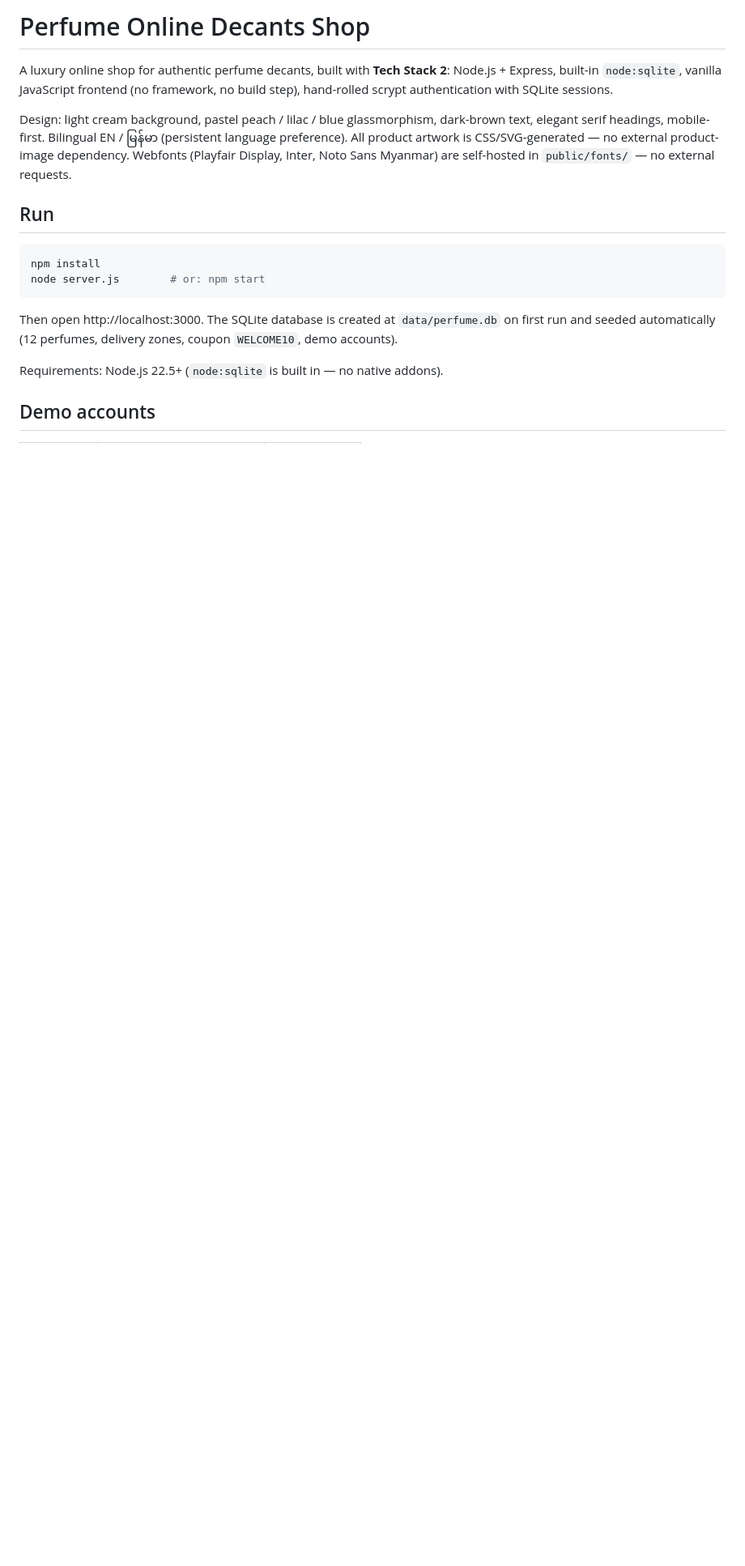
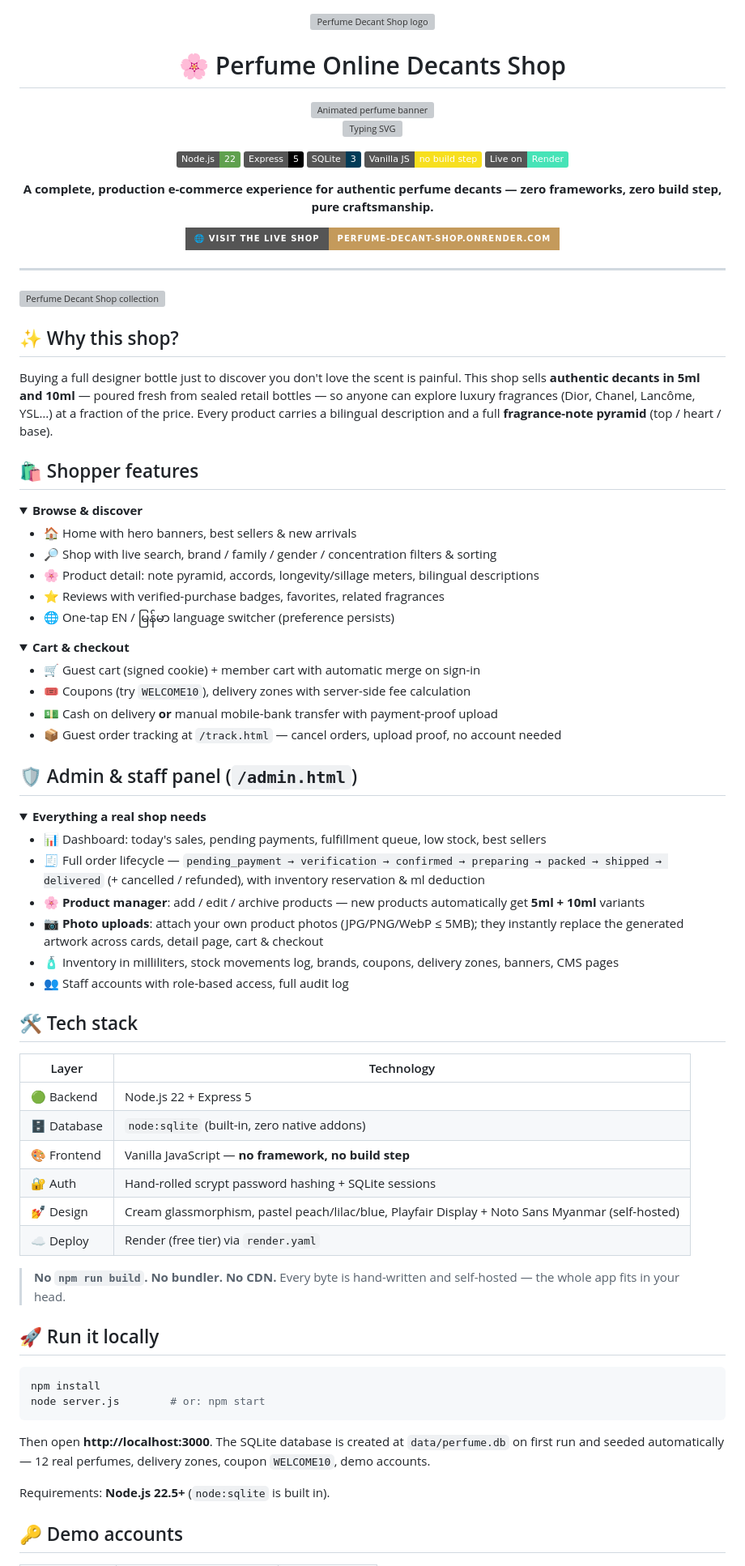
Before and after one commit to mymyanmarland/perfume-decant-shop, a Markdown page: README.md, the part around one of its changes. Shown at 81% size. Rendered like a GitHub page; folded sections open; badges without logos; blank space fills up the shorter version; grey boxes are pictures that could not be loaded.

Commit message:
Beautiful README: hero art, animated SVG banner, badges, feature tour

````diff
--- a/README.md
+++ b/README.md
@@ -1,27 +1,90 @@
-# Perfume Online Decants Shop
+<div align="center">
 
-A luxury online shop for authentic perfume decants, built with **Tech Stack 2**:
-Node.js + Express, built-in `node:sqlite`, vanilla JavaScript frontend (no framework,
-no build step), hand-rolled scrypt authentication with SQLite sessions.
+<img src="docs/logo.webp" width="120" alt="Perfume Decant Shop logo"/>
 
-Design: light cream background, pastel peach / lilac / blue glassmorphism,
-dark-brown text, elegant serif headings, mobile-first. Bilingual EN / မြန်မာ
-(persistent language preference). All product artwork is CSS/SVG-generated —
-no external product-image dependency. Webfonts (Playfair Display, Inter,
-Noto Sans Myanmar) are self-hosted in `public/fonts/` — no external requests.
+# 🌸 Perfume Online Decants Shop
 
-## Run
+<img src="docs/decor-animated.svg" width="100%" alt="Animated perfume banner"/>
+
+[![Typing SVG](https://readme-typing-svg.demolab.com?font=Playfair+Display&size=26&duration=2800&pause=900&color=8A6B4A&center=true&vCenter=true&width=650&lines=Authentic+luxury+decants%2C+poured+fresh;5ml+%E2%80%A2+10ml%E2%80%94no+full+bottles%2C+no+fakes;Bilingual+EN+%2F+%E1%80%BB%E1%80%99%E1%80%94%E1%80%BA%E1%80%99%E1%80%AC+%F0%9F%87%B2%F0%9F%87%B2)](https://git.io/typing-svg)
+
+[![Node.js](https://img.shields.io/badge/Node.js-22-5FA04E?logo=nodedotjs&logoColor=white)](https://nodejs.org)
+[![Express](https://img.shields.io/badge/Express-5-000000?logo=express&logoColor=white)](https://expressjs.com)
+[![SQLite](https://img.shields.io/badge/SQLite-3-003B57?logo=sqlite&logoColor=white)](https://sqlite.org)
+[![Vanilla JS](https://img.shields.io/badge/Vanilla_JS-no_build_step-F7DF1E?logo=javascript&logoColor=black)](https://developer.mozilla.org/en-US/docs/Web/JavaScript)
+[![Render](https://img.shields.io/badge/Live_on-Render-46E3B7?logo=render&logoColor=white)](https://perfume-decant-shop.onrender.com)
+
+**A complete, production e-commerce experience for authentic perfume decants — zero frameworks, zero build step, pure craftsmanship.**
+
+[![🌐 Visit the Live Shop](https://img.shields.io/badge/🌐_Visit_the_Live_Shop-perfume--decant--shop.onrender.com-C49A5B?style=for-the-badge)](https://perfume-decant-shop.onrender.com)
+
+</div>
+
+---
+
+<img src="docs/hero-banner.webp" width="100%" alt="Perfume Decant Shop collection"/>
+
+## ✨ Why this shop?
+
+Buying a full designer bottle just to discover you don't love the scent is painful. This shop sells **authentic decants in 5ml and 10ml** — poured fresh from sealed retail bottles — so anyone can explore luxury fragrances (Dior, Chanel, Lancôme, YSL…) at a fraction of the price. Every product carries a bilingual description and a full **fragrance-note pyramid** (top / heart / base).
+
+## 🛍️ Shopper features
+
+<details open>
+<summary><b>Browse & discover</b></summary>
+
+- 🏠 Home with hero banners, best sellers & new arrivals
+- 🔎 Shop with live search, brand / family / gender / concentration filters & sorting
+- 🌸 Product detail: note pyramid, accords, longevity/sillage meters, bilingual descriptions
+- ⭐ Reviews with verified-purchase badges, favorites, related fragrances
+- 🌐 One-tap EN / မြန်မာ language switcher (preference persists)
+</details>
+
+<details>
+<summary><b>Cart & checkout</b></summary>
+
+- 🛒 Guest cart (signed cookie) + member cart with automatic merge on sign-in
+- 🎟️ Coupons (try `WELCOME10`), delivery zones with server-side fee calculation
+- 💵 Cash on delivery **or** manual mobile-bank transfer with payment-proof upload
+- 📦 Guest order tracking at `/track.html` — cancel orders, upload proof, no account needed
+</details>
+
+## 🛡️ Admin & staff panel (`/admin.html`)
+
+<details>
+<summary><b>Everything a real shop needs</b></summary>
+
+- 📊 Dashboard: today's sales, pending payments, fulfillment queue, low stock, best sellers
+- 🧾 Full order lifecycle — `pending_payment → verification → confirmed → preparing → packed → shipped → delivered` (+ cancelled / refunded), with inventory reservation & ml deduction
+- 🌸 **Product manager**: add / edit / archive products — new products automatically get **5ml + 10ml** variants
+- 📷 **Photo uploads**: attach your own product photos (JPG/PNG/WebP ≤ 5MB); they instantly replace the generated artwork across cards, detail page, cart & checkout
+- 🧴 Inventory in milliliters, stock movements log, brands, coupons, delivery zones, banners, CMS pages
+- 👥 Staff accounts with role-based access, full audit log
+</details>
+
+## 🛠️ Tech stack
+
+| Layer | Technology |
+|---|---|
+| 🟢 Backend | Node.js 22 + Express 5 |
+| 🗄️ Database | `node:sqlite` (built-in, zero native addons) |
+| 🎨 Frontend | Vanilla JavaScript — **no framework, no build step** |
+| 🔐 Auth | Hand-rolled scrypt password hashing + SQLite sessions |
+| 💅 Design | Cream glassmorphism, pastel peach/lilac/blue, Playfair Display + Noto Sans Myanmar (self-hosted) |
+| ☁️ Deploy | Render (free tier) via `render.yaml` |
+
+> **No `npm run build`. No bundler. No CDN.** Every byte is hand-written and self-hosted — the whole app fits in your head.
+
+## 🚀 Run it locally
 
 ```bash
 npm install
 node server.js        # or: npm start
 ```
 
-Then open http://localhost:3000. The SQLite database is created at
-`data/perfume.db` on first run and seeded automatically (12 perfumes,
-delivery zones, coupon `WELCOME10`, demo accounts).
+Then open **http://localhost:3000**. The SQLite database is created at `data/perfume.db` on first run and seeded automatically — 12 real perfumes, delivery zones, coupon `WELCOME10`, demo accounts.
 
-Requirements: Node.js 22.5+ (`node:sqlite` is built in — no native addons).
+Requirements: **Node.js 22.5+** (`node:sqlite` is built in).
 
-## Demo accounts
+## 🔑 Demo accounts
 
````
Also changed, not shown: other parts of README.md (+26 -46 lines).
